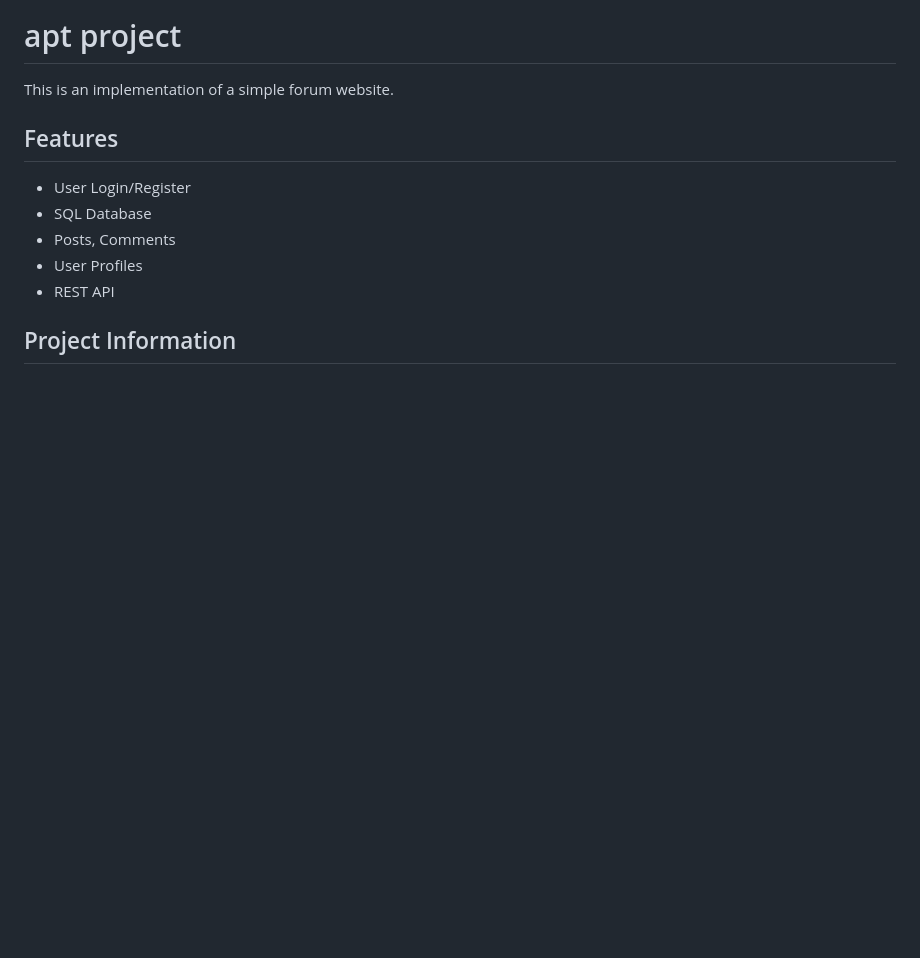
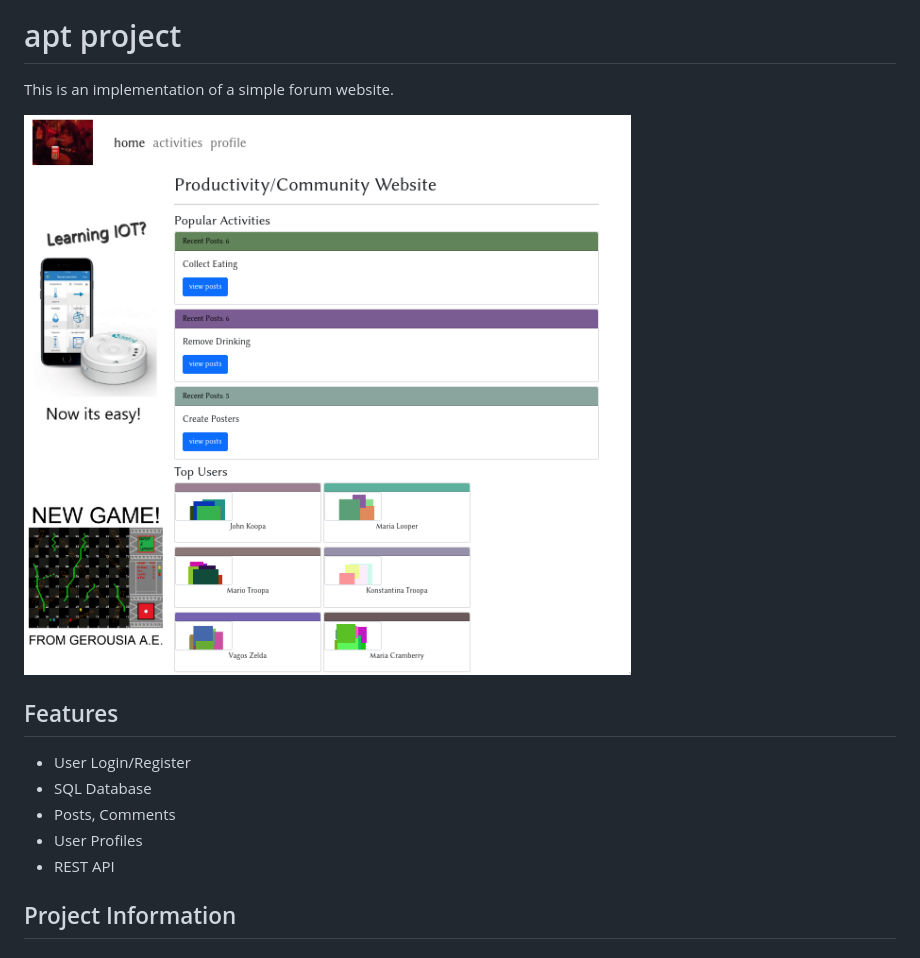
Before and after one commit to vagos/community-support-wt, a Markdown page: README.md, the part around the change. GitHub-like rendering; pictures changed too: docs/media/home.png (added); blank space fills up the shorter version.

Commit message:
added picture to README

```diff
--- a/README.md
+++ b/README.md
@@ -1,6 +1,8 @@
 # apt project
 
 This is an implementation of a simple forum website.
+
+![The forum home page.](/docs/media/home.png)
 
 ## Features
 
```
Also changed, not shown: docs/media/profile.png (added).
